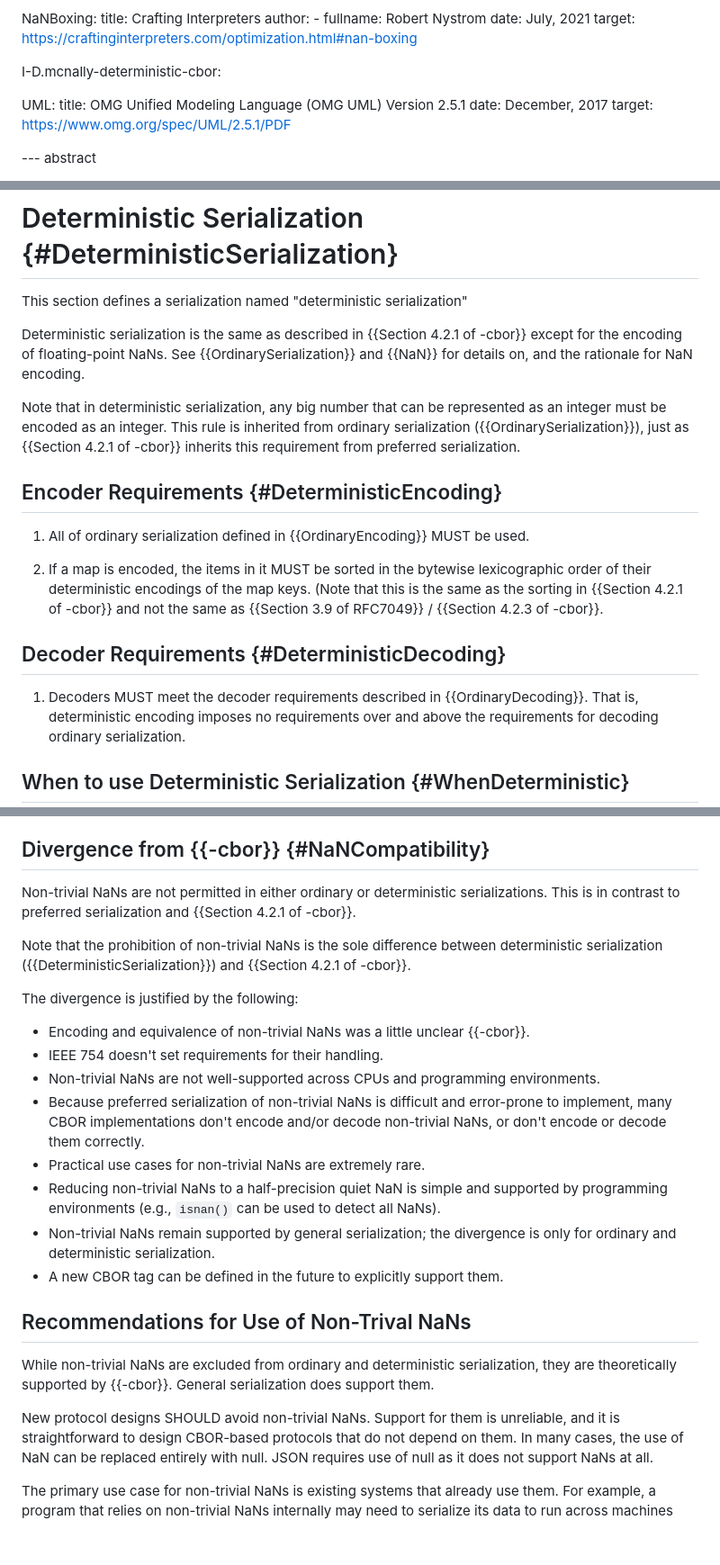
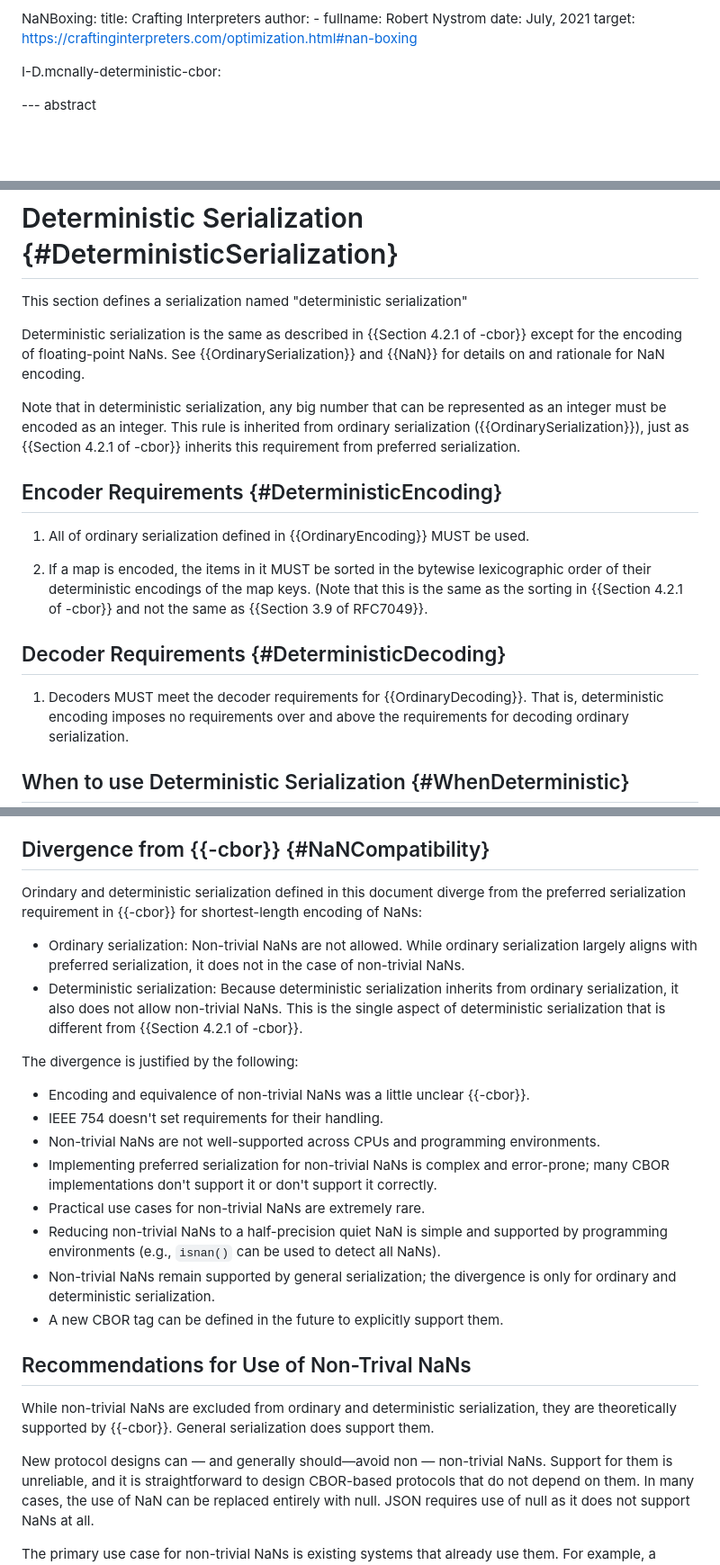
Before and after one commit to cbor-wg/draft-ietf-cbor-serialization, a Markdown page: draft-ietf-cbor-serialization.md, 3 parts joined by grey strips. Shown at 90% size. Rendered like a GitHub page; blank space fills up the shorter version.

Commit message:
Revert "Part 2 of Rohan's comments"
This reverts commit ffeaed2fc168840641784e5b11d07713201c9f65.

```diff
--- a/draft-ietf-cbor-serialization.md
+++ b/draft-ietf-cbor-serialization.md
@@ -97,11 +97,6 @@ informative:
      target: https://craftinginterpreters.com/optimization.html#nan-boxing
 
    I-D.mcnally-deterministic-cbor:
-
-   UML:
-     title: OMG Unified Modeling Language (OMG UML) Version 2.5.1
-     date: December, 2017
-     target: https://www.omg.org/spec/UML/2.5.1/PDF
 
 
 --- abstract
@@ -376,7 +371,7 @@ Thus ordinary serialization is largely interchangable with preferred serializati
 This section defines a serialization named "deterministic serialization"
 
 Deterministic serialization is the same as described in {{Section 4.2.1 of -cbor}} except for the encoding of floating-point NaNs.
-See {{OrdinarySerialization}} and {{NaN}} for details on, and the rationale for NaN encoding.
+See {{OrdinarySerialization}} and {{NaN}} for details on and rationale for NaN encoding.
 
 Note that in deterministic serialization, any big number that can be represented as an integer must be encoded as an integer.
 This rule is inherited from ordinary serialization ({{OrdinarySerialization}}), just as {{Section 4.2.1 of -cbor}} inherits this requirement from preferred serialization.
@@ -387,11 +382,11 @@ This rule is inherited from ordinary serialization ({{OrdinarySerialization}}),
 1. All of ordinary serialization defined in {{OrdinaryEncoding}} MUST be used.
 
 1. If a map is encoded, the items in it MUST be sorted in the bytewise lexicographic order of their deterministic encodings of the map keys.
-   (Note that this is the same as the sorting in {{Section 4.2.1 of -cbor}} and not the same as {{Section 3.9 of RFC7049}} / {{Section 4.2.3 of -cbor}}.
+   (Note that this is the same as the sorting in {{Section 4.2.1 of -cbor}} and not the same as {{Section 3.9 of RFC7049}}.
 
 ## Decoder Requirements {#DeterministicDecoding}
 
-1. Decoders MUST meet the decoder requirements described in {{OrdinaryDecoding}}.
+1. Decoders MUST meet the decoder requirements for {{OrdinaryDecoding}}.
 That is, deterministic encoding imposes no requirements over and above the requirements for decoding ordinary serialization.
 
 ## When to use Deterministic Serialization {#WhenDeterministic}
@@ -702,17 +697,19 @@ This section is distinct from the Core Deterministic Encoding Requirements and r
 
 ## Divergence from {{-cbor}} {#NaNCompatibility}
 
-Non-trivial NaNs are not permitted in either ordinary or deterministic serializations.
-This is in contrast to preferred serialization and {{Section 4.2.1 of -cbor}}.
+Orindary and deterministic serialization defined in this document diverge from the preferred serialization requirement in {{-cbor}} for shortest-length encoding of NaNs:
 
-Note that the prohibition of non-trivial NaNs is the sole difference between deterministic serialization ({{DeterministicSerialization}}) and {{Section 4.2.1 of -cbor}}.
+- Ordinary serialization: Non-trivial NaNs are not allowed.
+  While ordinary serialization largely aligns with preferred serialization, it does not in the case of non-trivial NaNs.
+- Deterministic serialization: Because deterministic serialization inherits from ordinary serialization, it also does not allow non-trivial NaNs.
+  This is the single aspect of deterministic serialization that is different from {{Section 4.2.1 of -cbor}}.
 
 The divergence is justified by the following:
 
 - Encoding and equivalence of non-trivial NaNs was a little unclear {{-cbor}}.
 - IEEE 754 doesn't set requirements for their handling.
 - Non-trivial NaNs are not well-supported across CPUs and programming environments.
-- Because preferred serialization of non-trivial NaNs is difficult and error-prone to implement, many CBOR implementations don't encode and/or decode non-trivial NaNs, or don't encode or decode them correctly.
+- Implementing preferred serialization for non-trivial NaNs is complex and error-prone; many CBOR implementations don't support it or don't support it correctly.
 - Practical use cases for non-trivial NaNs are extremely rare.
 - Reducing non-trivial NaNs to a half-precision quiet NaN is simple and supported by programming environments (e.g., `isnan()` can be used to detect all NaNs).
 - Non-trivial NaNs remain supported by general serialization; the divergence is only for ordinary and deterministic serialization.
@@ -724,7 +721,7 @@ The divergence is justified by the following:
 While non-trivial NaNs are excluded from ordinary and deterministic serialization, they are theoretically supported by {{-cbor}}.
 General serialization does support them.
 
-New protocol designs SHOULD avoid non-trivial NaNs.
+New protocol designs can &mdash; and generally should—avoid non &mdash; non-trivial NaNs.
 Support for them is unreliable, and it is straightforward to design CBOR-based protocols that do not depend on them.
 In many cases, the use of NaN can be replaced entirely with null.
 JSON requires use of null as it does not support NaNs at all.
```
Also changed, not shown: other parts of draft-ietf-cbor-serialization.md (+5 -5 lines).
